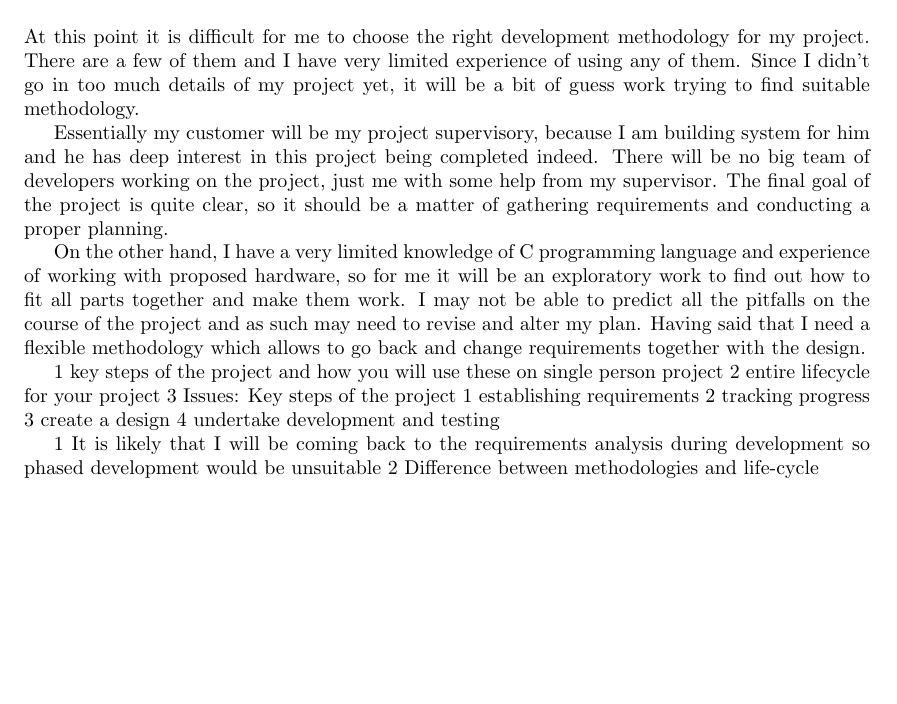
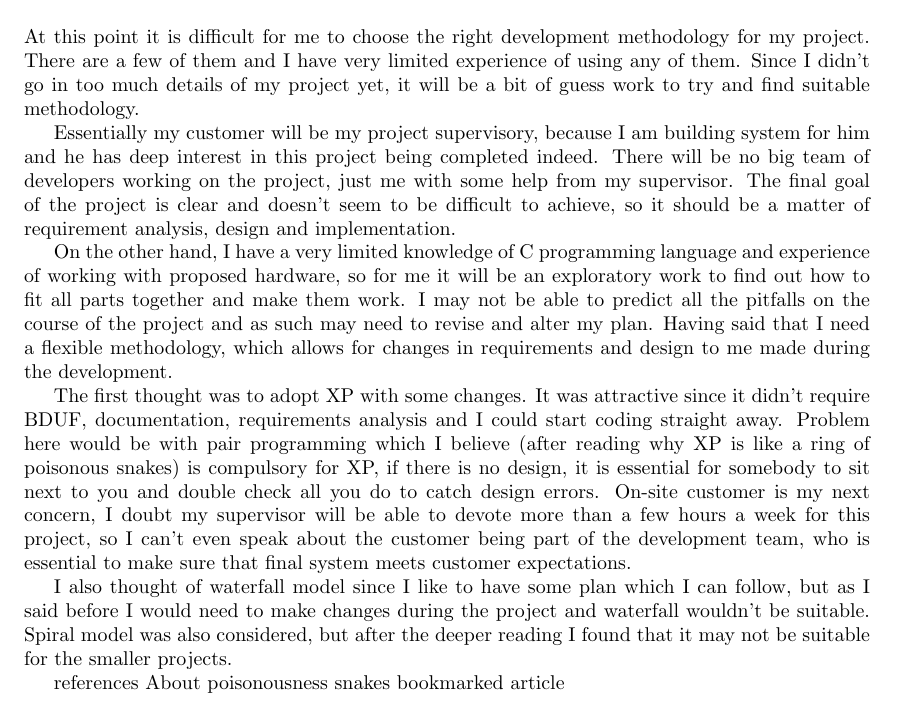
Before and after one commit to ivanovedgar/Year-4, a LaTeX document (cs313/3rd worksheet/edi_CS313_WS3.tex): part of page 2 of 2, cut so that both start at the same text, the shorter picture padded with empty space. Compiled offline with pdfLaTeX.

Commit message:
txs auto checkin

```diff
--- a/cs313/3rd worksheet/edi_CS313_WS3.tex
+++ b/cs313/3rd worksheet/edi_CS313_WS3.tex
@@ -27,22 +27,20 @@ My final year project will have both hardware and software parts. The aim of the
 I will be building additional unit which will acquire current position using the more accurate accelerometer and then will provide PTU with the calibration data.
 
 \section*{Process}
-At this point it is difficult for me to choose the right development methodology for my project. There are a few of them and I have very limited experience of using any of them. Since I didn't go in too much details of my project yet, it will be a bit of guess work trying to find suitable methodology.
+At this point it is difficult for me to choose the right development methodology for my project. There are a few of them and I have very limited experience of using any of them. Since I didn't go in too much details of my project yet, it will be a bit of guess work to try and find suitable methodology.
 
-Essentially my customer will be my project supervisory, because I am building system for him and he has deep interest in this project being completed indeed. There will be no big team of developers working on the project, just me with some help from my supervisor. The final goal of the project is quite clear, so it should be a matter of gathering requirements and conducting a proper planning.
+Essentially my customer will be my project supervisory, because I am building system for him and he has deep interest in this project being completed indeed. There will be no big team of developers working on the project, just me with some help from my supervisor. The final goal of the project is clear and doesn't seem to be difficult to achieve, so it should be a matter of requirement analysis, design and implementation.
 
-On the other hand, I have a very limited knowledge of C programming language and experience of working with proposed hardware, so for me it will be an exploratory work to find out how to fit all parts together and make them work. I may not be able to predict all the pitfalls on the course of the project and as such may need to revise and alter my plan. Having said that I need a flexible methodology which allows to go back and change requirements together with the design.
+On the other hand, I have a very limited knowledge of C programming language and experience of working with proposed hardware, so for me it will be an exploratory work to find out how to fit all parts together and make them work. I may not be able to predict all the pitfalls on the course of the project and as such may need to revise and alter my plan. Having said that I need a flexible methodology, which allows for changes in requirements and design to me made during the development.
 
-1 key steps of the project and how you will use these on single person project
-2 entire lifecycle for your project
-3 Issues: Key steps of the project
-		1 establishing requirements
-		2 tracking progress
-		3 create a design
-		4 undertake development and testing
+The first thought was to adopt XP with some changes. It was attractive since it didn't require BDUF, documentation, requirements analysis and I could start coding straight away. Problem here would be with pair programming which I believe (after reading why XP is like a ring of poisonous snakes) is compulsory for XP, if there is no design, it is essential for somebody to sit next to you and double check all you do to catch design errors. On-site customer is my next concern, I doubt my supervisor will be able to devote more than a few hours a week for this project, so I can't even speak about the customer being part of the development team, who is essential to make sure that final system meets customer expectations.
+
+I also thought of waterfall model since I like to have some plan which I can follow, but as I said before I would need to make changes during the project and waterfall wouldn't be suitable. Spiral model was also considered, but after the deeper reading I found that it may not be suitable for the smaller projects.
 
 
 
- 1 It is likely that I will be coming back to the requirements analysis during development so phased development would be unsuitable
- 2 Difference between methodologies and life-cycle
+ references
+ About poisonousness snakes
+ bookmarked article
+
 \end{document}
```
